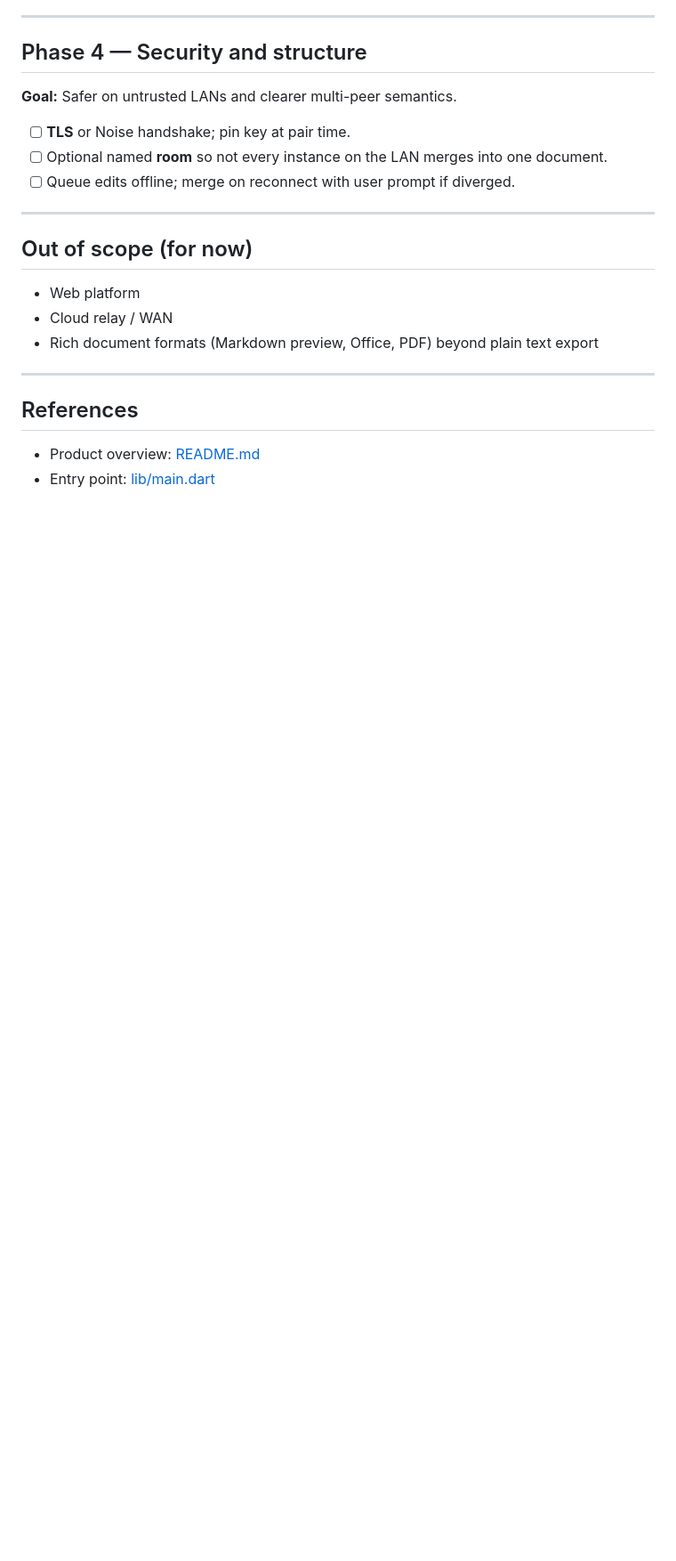
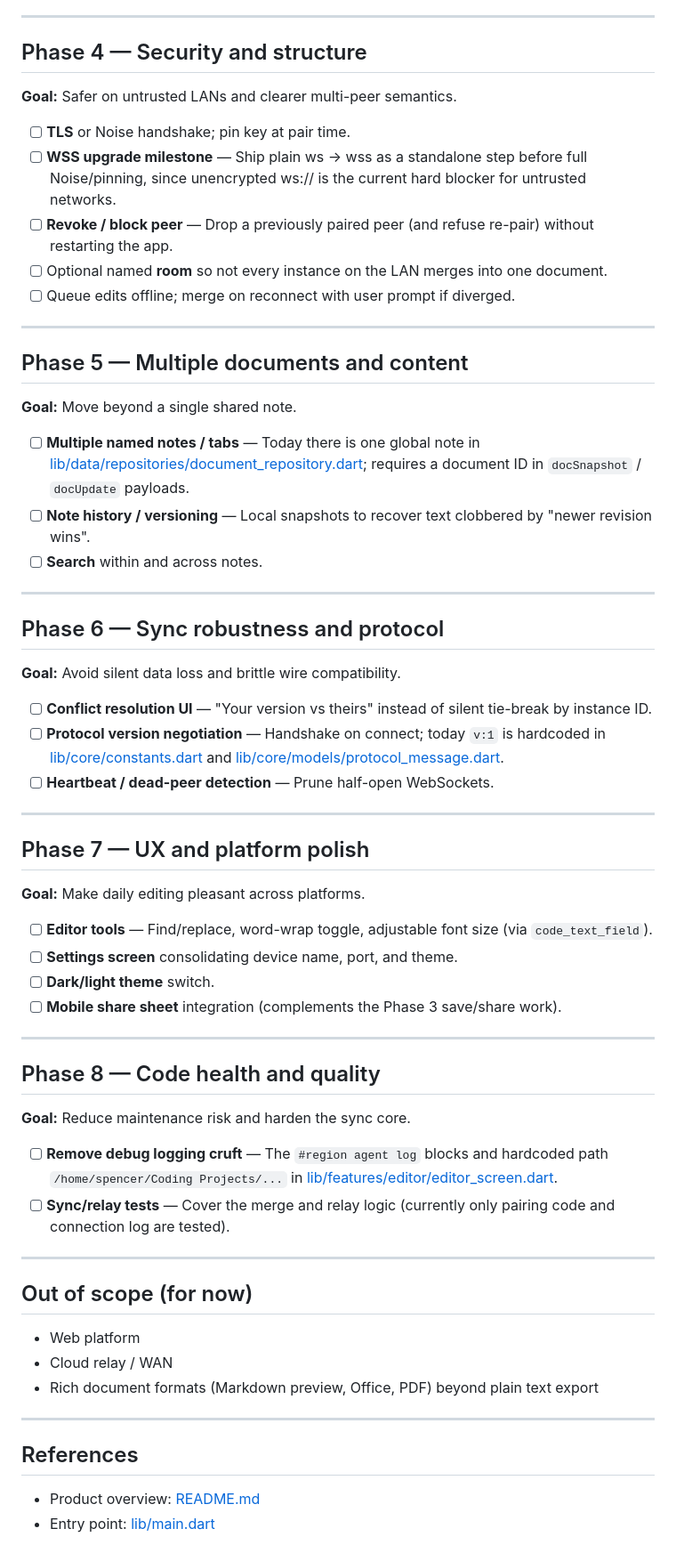
Before and after one commit to ambiancesb/SB-Simple-Netpad, a Markdown page: ROADMAP.md, the part around one of its changes. Shown at 89% size. Drawn GitHub-style; blank space fills up the shorter version.

Commit message:
Roadmap Updates.

```diff
--- a/ROADMAP.md
+++ b/ROADMAP.md
@@ -52,8 +56,50 @@ Pragmatic phases from MVP toward a daily-use LAN notepad.
 **Goal:** Safer on untrusted LANs and clearer multi-peer semantics.
 
 - [ ] **TLS** or Noise handshake; pin key at pair time.
+- [ ] **WSS upgrade milestone** — Ship plain ws -> wss as a standalone step before full Noise/pinning, since unencrypted ws:// is the current hard blocker for untrusted networks.
+- [ ] **Revoke / block peer** — Drop a previously paired peer (and refuse re-pair) without restarting the app.
 - [ ] Optional named **room** so not every instance on the LAN merges into one document.
 - [ ] Queue edits offline; merge on reconnect with user prompt if diverged.
+
+---
+
+## Phase 5 — Multiple documents and content
+
+**Goal:** Move beyond a single shared note.
+
+- [ ] **Multiple named notes / tabs** — Today there is one global note in [lib/data/repositories/document_repository.dart](lib/data/repositories/document_repository.dart); requires a document ID in `docSnapshot` / `docUpdate` payloads.
+- [ ] **Note history / versioning** — Local snapshots to recover text clobbered by "newer revision wins".
+- [ ] **Search** within and across notes.
+
+---
+
+## Phase 6 — Sync robustness and protocol
+
+**Goal:** Avoid silent data loss and brittle wire compatibility.
+
+- [ ] **Conflict resolution UI** — "Your version vs theirs" instead of silent tie-break by instance ID.
+- [ ] **Protocol version negotiation** — Handshake on connect; today `v:1` is hardcoded in [lib/core/constants.dart](lib/core/constants.dart) and [lib/core/models/protocol_message.dart](lib/core/models/protocol_message.dart).
+- [ ] **Heartbeat / dead-peer detection** — Prune half-open WebSockets.
+
+---
+
+## Phase 7 — UX and platform polish
+
+**Goal:** Make daily editing pleasant across platforms.
+
+- [ ] **Editor tools** — Find/replace, word-wrap toggle, adjustable font size (via `code_text_field`).
+- [ ] **Settings screen** consolidating device name, port, and theme.
+- [ ] **Dark/light theme** switch.
+- [ ] **Mobile share sheet** integration (complements the Phase 3 save/share work).
+
+---
+
+## Phase 8 — Code health and quality
+
+**Goal:** Reduce maintenance risk and harden the sync core.
+
+- [ ] **Remove debug logging cruft** — The `#region agent log` blocks and hardcoded path `/home/spencer/Coding Projects/...` in [lib/features/editor/editor_screen.dart](lib/features/editor/editor_screen.dart).
+- [ ] **Sync/relay tests** — Cover the merge and relay logic (currently only pairing code and connection log are tested).
 
 ---
 
```
Also changed, not shown: other parts of ROADMAP.md (+4 -0 lines).
